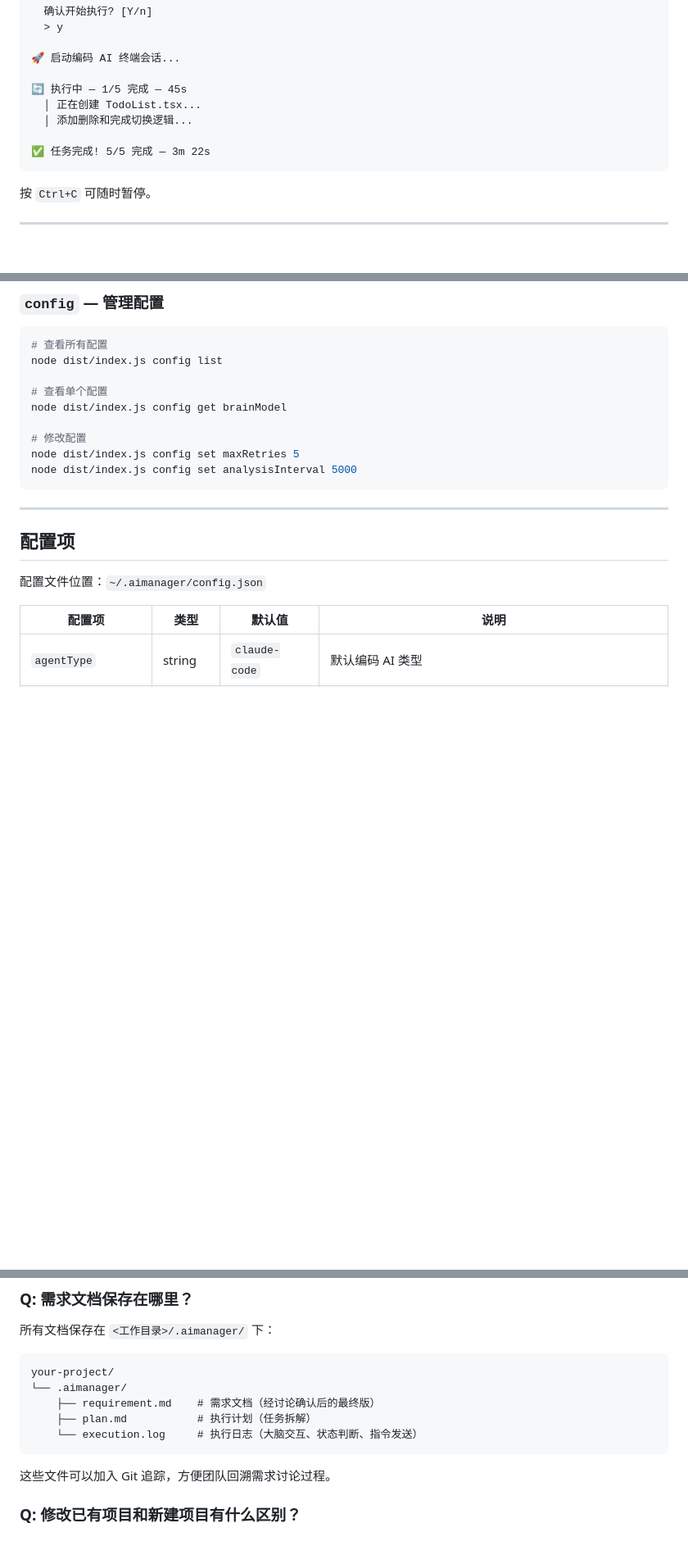
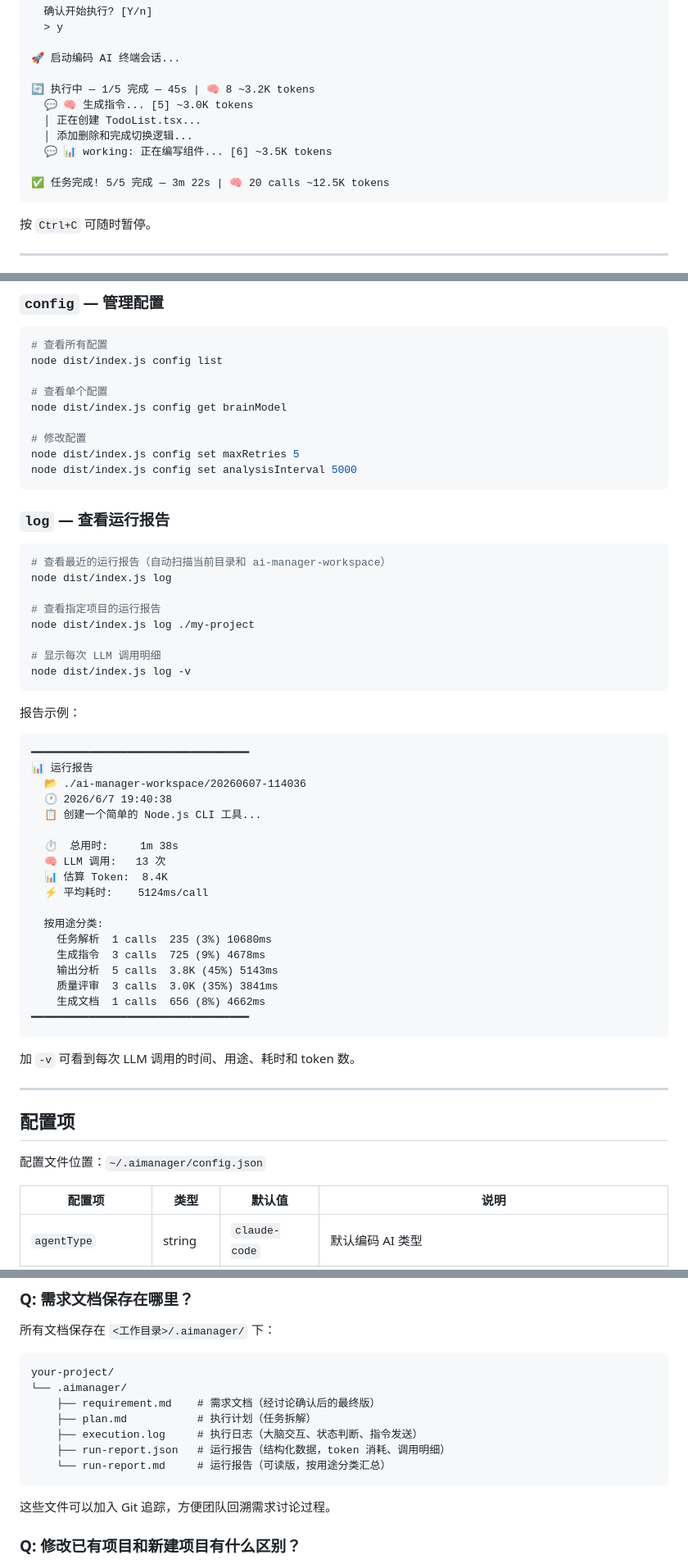
Before and after one commit to tiancai4652/ai-manager, a Markdown page: doc/README.md, 3 parts joined by grey strips. Shown at 82% size. Rendered like a GitHub page; blank space fills up the shorter version.

Commit message:
docs: 更新 README 和文档 — 补充 log 命令、运行报告、LLM 统计展示
- doc/README.md: 新增 log 命令文档、更新文件结构、LLM 统计展示示例
- doc/token-optimization.md: 补充增量分析/schema 缓存等已实现项、端到端实测数据、Token 分布
- README.md: 补充 log 命令、实时统计展示、更新项目结构

````diff
--- a/doc/README.md
+++ b/doc/README.md
@@ -205,11 +205,13 @@ node dist/index.js run --req-doc ./requirements.md --dir /path/to/project
 
 🚀 启动编码 AI 终端会话...
 
-🔄 执行中 — 1/5 完成 — 45s
+🔄 执行中 — 1/5 完成 — 45s | 🧠 8 ~3.2K tokens
+  💬 🧠 生成指令... [5] ~3.0K tokens
   │ 正在创建 TodoList.tsx...
   │ 添加删除和完成切换逻辑...
+  💬 📊 working: 正在编写组件... [6] ~3.5K tokens
 
-✅ 任务完成! 5/5 完成 — 3m 22s
+✅ 任务完成! 5/5 完成 — 3m 22s | 🧠 20 calls ~12.5K tokens
 ```
 
 按 `Ctrl+C` 可随时暂停。
@@ -301,6 +303,44 @@ node dist/index.js config get brainModel
 node dist/index.js config set maxRetries 5
 node dist/index.js config set analysisInterval 5000
 ```
+
+### `log` — 查看运行报告
+
+```bash
+# 查看最近的运行报告（自动扫描当前目录和 ai-manager-workspace）
+node dist/index.js log
+
+# 查看指定项目的运行报告
+node dist/index.js log ./my-project
+
+# 显示每次 LLM 调用明细
+node dist/index.js log -v
+```
+
+报告示例：
+
+```
+━━━━━━━━━━━━━━━━━━━━━━━━━━━━━━━━━━
+📊 运行报告
+  📂 ./ai-manager-workspace/20260607-114036
+  🕐 2026/6/7 19:40:38
+  📋 创建一个简单的 Node.js CLI 工具...
+
+  ⏱️  总用时:     1m 38s
+  🧠 LLM 调用:   13 次
+  📊 估算 Token:  8.4K
+  ⚡ 平均耗时:    5124ms/call
+
+  按用途分类:
+    任务解析  1 calls  235 (3%) 10680ms
+    生成指令  3 calls  725 (9%) 4678ms
+    输出分析  5 calls  3.8K (45%) 5143ms
+    质量评审  3 calls  3.0K (35%) 3841ms
+    生成文档  1 calls  656 (8%) 4662ms
+━━━━━━━━━━━━━━━━━━━━━━━━━━━━━━━━━━
+```
+
+加 `-v` 可看到每次 LLM 调用的时间、用途、耗时和 token 数。
 
 ---
 
@@ -433,7 +473,9 @@ your-project/
 └── .aimanager/
     ├── requirement.md    # 需求文档（经讨论确认后的最终版）
     ├── plan.md           # 执行计划（任务拆解）
-    └── execution.log     # 执行日志（大脑交互、状态判断、指令发送）
+    ├── execution.log     # 执行日志（大脑交互、状态判断、指令发送）
+    ├── run-report.json   # 运行报告（结构化数据，token 消耗、调用明细）
+    └── run-report.md     # 运行报告（可读版，按用途分类汇总）
 ```
 
 这些文件可以加入 Git 追踪，方便团队回溯需求讨论过程。
````
Also changed, not shown: other parts of doc/README.md (+11 -4 lines), README.md (+47 -30 lines), doc/token-optimization.md (+31 -1 lines).
